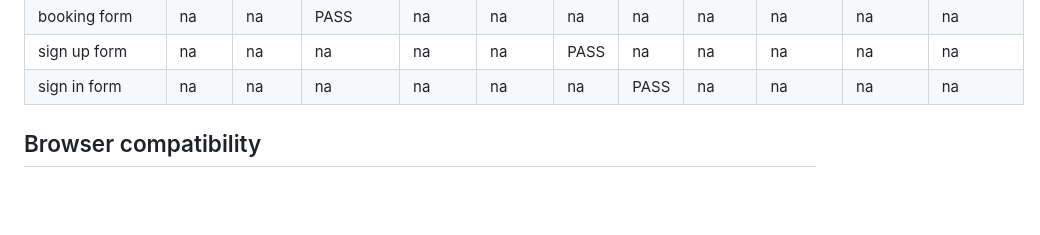
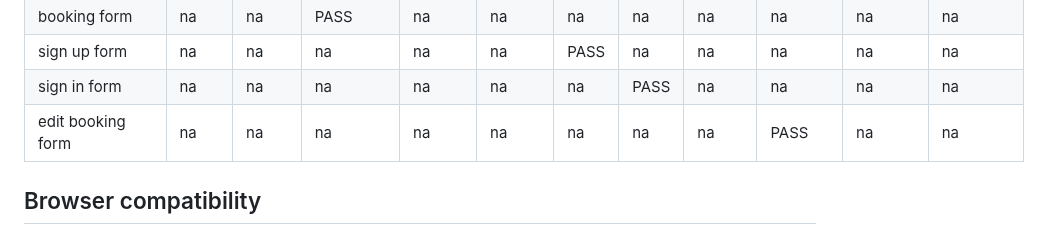
Before and after one commit to KSDunne/statement_beauty, a Markdown page: TESTING.md, the part around the change. Drawn GitHub-style; blank space fills up the shorter version.

Commit message:
Add responsiveness test for edit booking form

```diff
--- a/TESTING.md
+++ b/TESTING.md
@@ -269,6 +269,7 @@ If there is a blog with different superusers uploading images they can be upload
 | booking form                                      | na    | na    | PASS          | na                     | na                    | na           | na           | na          | na                | na                  | na                  |
 | sign up form                                      | na    | na    | na            | na                     | na                    | PASS         | na           | na          | na                | na                  | na                  |
 | sign in form                                      | na    | na    | na            | na                     | na                    | na           | PASS         | na          | na                | na                  | na                  |
+| edit booking form                                 | na    | na    | na            | na                     | na                    | na           | na           | na          | PASS              | na                  | na                  |
 
 ## Browser compatibility
 
```
